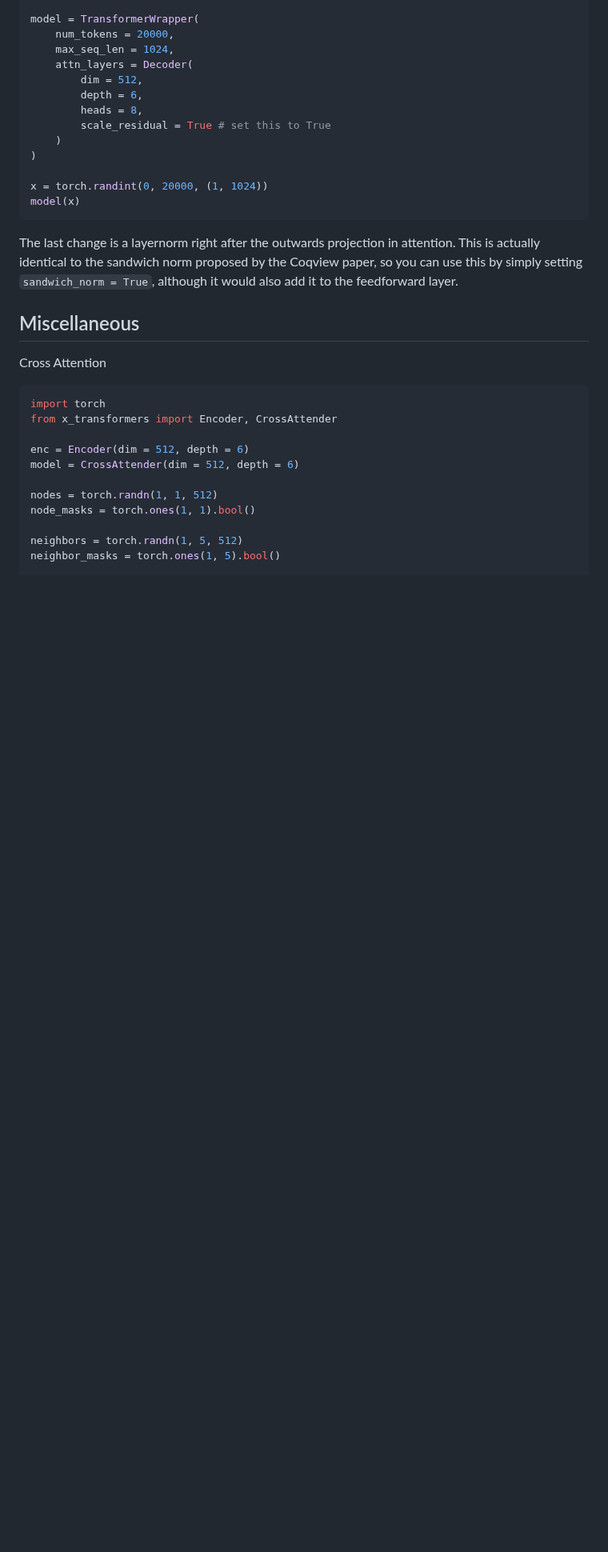
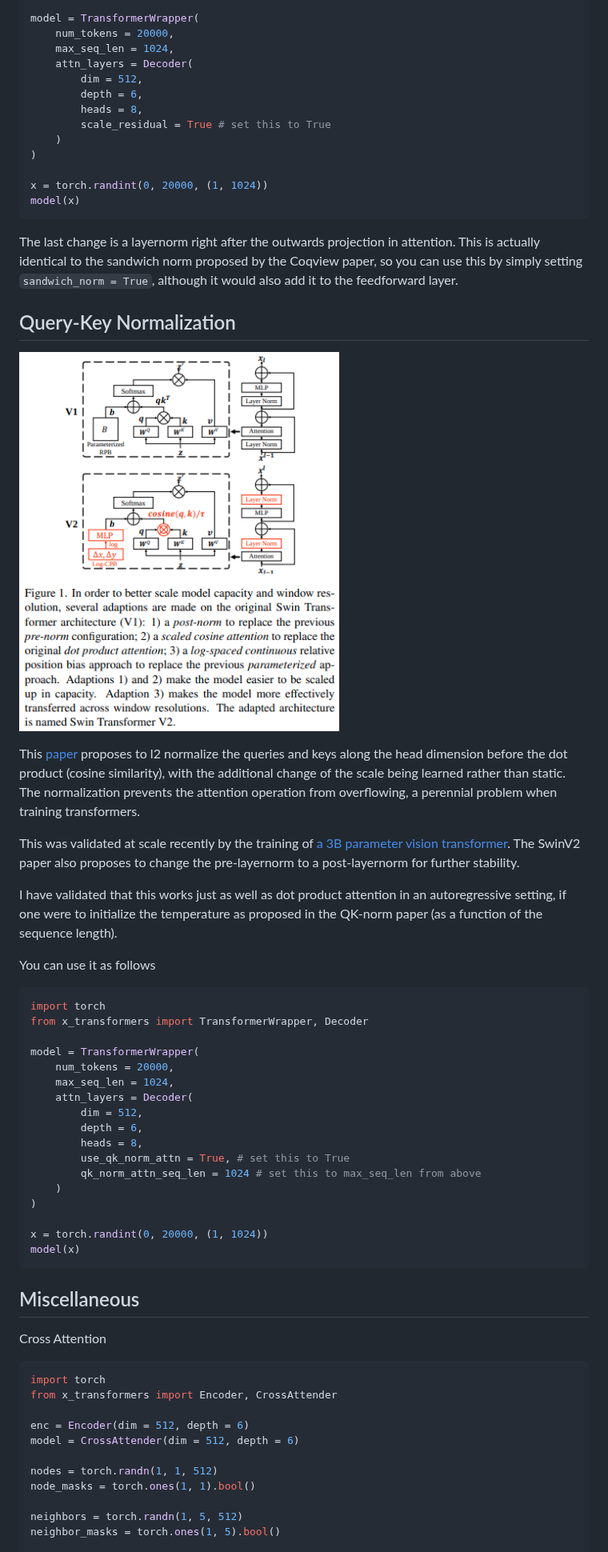
Before and after one commit to lucidrains/x-transformers, a Markdown page: README.md, the part around one of its changes. Shown at 80% size. Rendered like a GitHub page; pictures changed too: images/cosine-sim-attention.png (added); blank space fills up the shorter version.

Commit message:
add query-key normalization attention

````diff
--- a/README.md
+++ b/README.md
@@ -882,6 +885,38 @@ model(x)
 ```
 
 The last change is a layernorm right after the outwards projection in attention. This is actually identical to the sandwich norm proposed by the Coqview paper, so you can use this by simply setting `sandwich_norm = True`, although it would also add it to the feedforward layer.
+
+## Query-Key Normalization
+
+<img src="./images/cosine-sim-attention.png" width="400px"></img>
+
+This <a href="https://arxiv.org/abs/2010.04245">paper</a> proposes to l2 normalize the queries and keys along the head dimension before the dot product (cosine similarity), with the additional change of the scale being learned rather than static. The normalization prevents the attention operation from overflowing, a perennial problem when training transformers.
+
+This was validated at scale recently by the training of <a href="https://arxiv.org/abs/2111.09883">a 3B parameter vision transformer</a>. The SwinV2 paper also proposes to change the pre-layernorm to a post-layernorm for further stability.
+
+I have validated that this works just as well as dot product attention in an autoregressive setting, if one were to initialize the temperature as proposed in the QK-norm paper (as a function of the sequence length).
+
+You can use it as follows
+
+```python
+import torch
+from x_transformers import TransformerWrapper, Decoder
+
+model = TransformerWrapper(
+    num_tokens = 20000,
+    max_seq_len = 1024,
+    attn_layers = Decoder(
+        dim = 512,
+        depth = 6,
+        heads = 8,
+        use_qk_norm_attn = True, # set this to True
+        qk_norm_attn_seq_len = 1024 # set this to max_seq_len from above
+    )
+)
+
+x = torch.randint(0, 20000, (1, 1024))
+model(x)
+```
 
 ## Miscellaneous
 
````
Also changed, not shown: other parts of README.md (+25 -0 lines), 2 other files.
